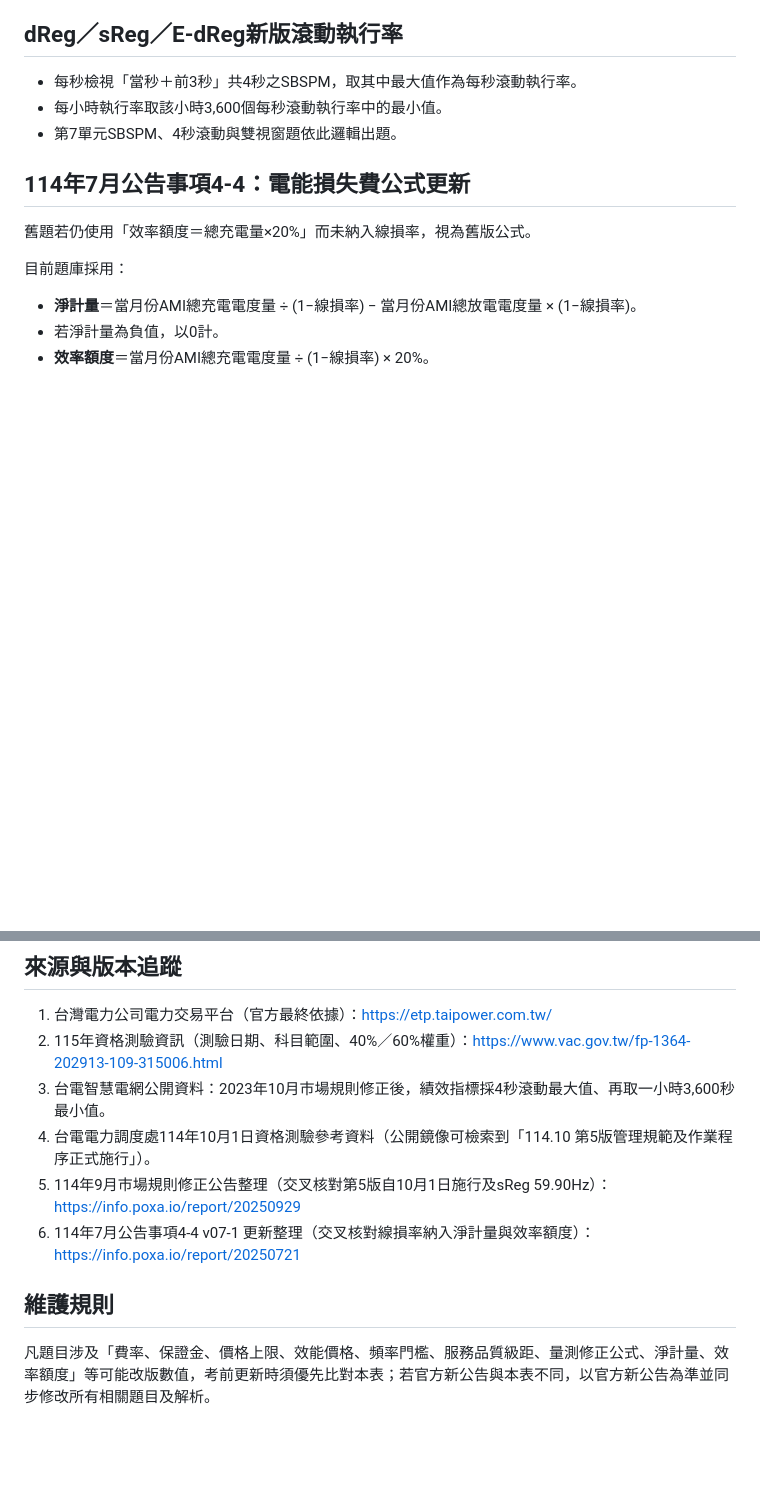
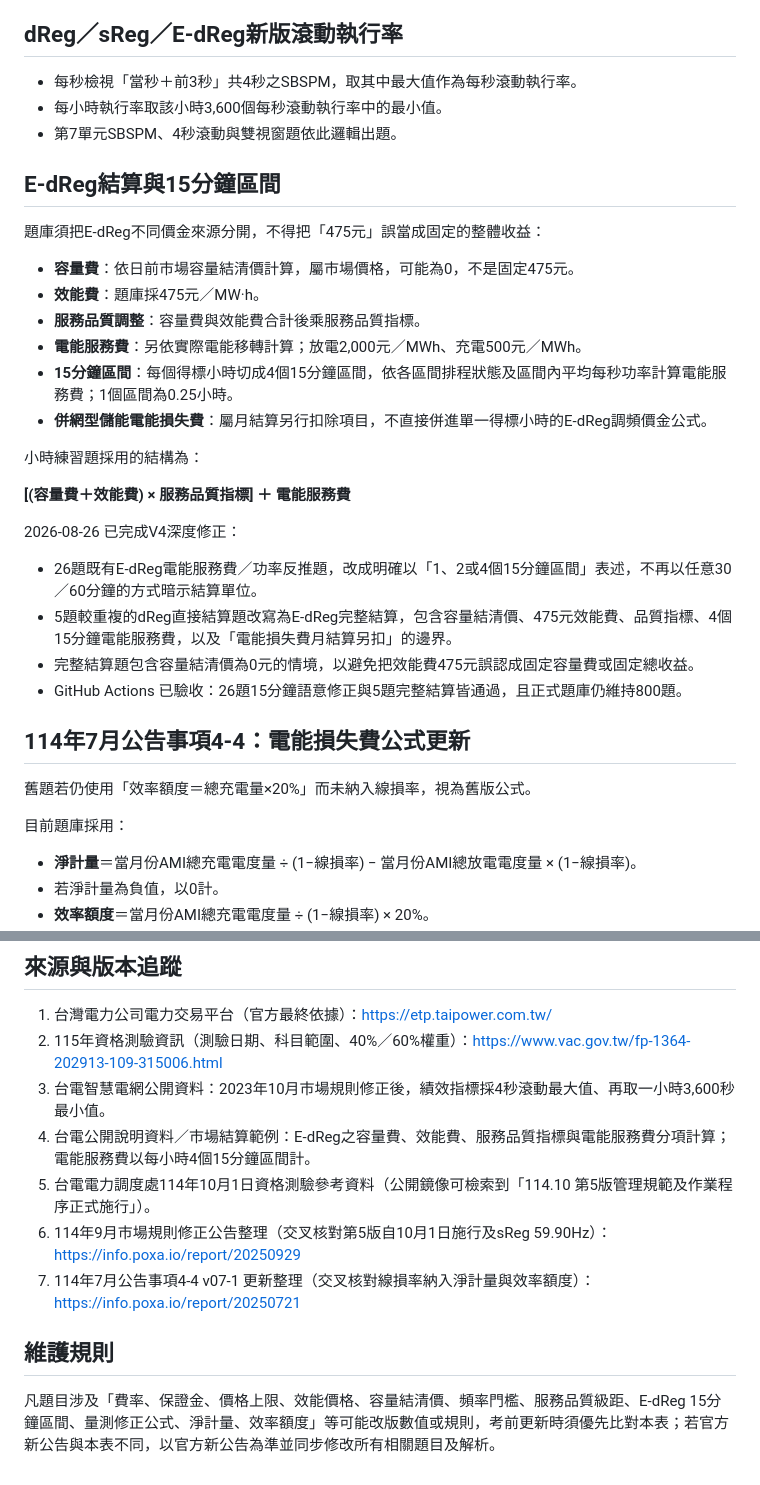
Before and after one commit to jiahua-ctrl/taipower-exam, a Markdown page: RULE_AUDIT_115.md, 2 parts joined by grey strips. GitHub-like rendering; blank space fills up the shorter version.

Commit message:
補充E-dReg完整結算與15分鐘區間核對紀錄

```diff
--- a/RULE_AUDIT_115.md
+++ b/RULE_AUDIT_115.md
@@ -46,6 +46,28 @@
 - 每小時執行率取該小時3,600個每秒滾動執行率中的最小值。
 - 第7單元SBSPM、4秒滾動與雙視窗題依此邏輯出題。
 
+## E-dReg結算與15分鐘區間
+
+題庫須把E-dReg不同價金來源分開，不得把「475元」誤當成固定的整體收益：
+
+- **容量費**：依日前市場容量結清價計算，屬市場價格，可能為0，不是固定475元。
+- **效能費**：題庫採475元／MW·h。
+- **服務品質調整**：容量費與效能費合計後乘服務品質指標。
+- **電能服務費**：另依實際電能移轉計算；放電2,000元／MWh、充電500元／MWh。
+- **15分鐘區間**：每個得標小時切成4個15分鐘區間，依各區間排程狀態及區間內平均每秒功率計算電能服務費；1個區間為0.25小時。
+- **併網型儲能電能損失費**：屬月結算另行扣除項目，不直接併進單一得標小時的E-dReg調頻價金公式。
+
+小時練習題採用的結構為：
+
+**[(容量費＋效能費) × 服務品質指標] ＋ 電能服務費**
+
+2026-08-26 已完成V4深度修正：
+
+- 26題既有E-dReg電能服務費／功率反推題，改成明確以「1、2或4個15分鐘區間」表述，不再以任意30／60分鐘的方式暗示結算單位。
+- 5題較重複的dReg直接結算題改寫為E-dReg完整結算，包含容量結清價、475元效能費、品質指標、4個15分鐘電能服務費，以及「電能損失費月結算另扣」的邊界。
+- 完整結算題包含容量結清價為0元的情境，以避免把效能費475元誤認成固定容量費或固定總收益。
+- GitHub Actions 已驗收：26題15分鐘語意修正與5題完整結算皆通過，且正式題庫仍維持800題。
+
 ## 114年7月公告事項4-4：電能損失費公式更新
 
 舊題若仍使用「效率額度＝總充電量×20%」而未納入線損率，視為舊版公式。
@@ -72,10 +94,11 @@
 1. 台灣電力公司電力交易平台（官方最終依據）：https://etp.taipower.com.tw/
 2. 115年資格測驗資訊（測驗日期、科目範圍、40%／60%權重）：https://www.vac.gov.tw/fp-1364-202913-109-315006.html
 3. 台電智慧電網公開資料：2023年10月市場規則修正後，績效指標採4秒滾動最大值、再取一小時3,600秒最小值。
-4. 台電電力調度處114年10月1日資格測驗參考資料（公開鏡像可檢索到「114.10 第5版管理規範及作業程序正式施行」）。
-5. 114年9月市場規則修正公告整理（交叉核對第5版自10月1日施行及sReg 59.90Hz）：https://info.poxa.io/report/20250929
-6. 114年7月公告事項4-4 v07-1 更新整理（交叉核對線損率納入淨計量與效率額度）：https://info.poxa.io/report/20250721
+4. 台電公開說明資料／市場結算範例：E-dReg之容量費、效能費、服務品質指標與電能服務費分項計算；電能服務費以每小時4個15分鐘區間計。
+5. 台電電力調度處114年10月1日資格測驗參考資料（公開鏡像可檢索到「114.10 第5版管理規範及作業程序正式施行」）。
+6. 114年9月市場規則修正公告整理（交叉核對第5版自10月1日施行及sReg 59.90Hz）：https://info.poxa.io/report/20250929
+7. 114年7月公告事項4-4 v07-1 更新整理（交叉核對線損率納入淨計量與效率額度）：https://info.poxa.io/report/20250721
 
 ## 維護規則
 
-凡題目涉及「費率、保證金、價格上限、效能價格、頻率門檻、服務品質級距、量測修正公式、淨計量、效率額度」等可能改版數值，考前更新時須優先比對本表；若官方新公告與本表不同，以官方新公告為準並同步修改所有相關題目及解析。
+凡題目涉及「費率、保證金、價格上限、效能價格、容量結清價、頻率門檻、服務品質級距、E-dReg 15分鐘區間、量測修正公式、淨計量、效率額度」等可能改版數值或規則，考前更新時須優先比對本表；若官方新公告與本表不同，以官方新公告為準並同步修改所有相關題目及解析。
```
